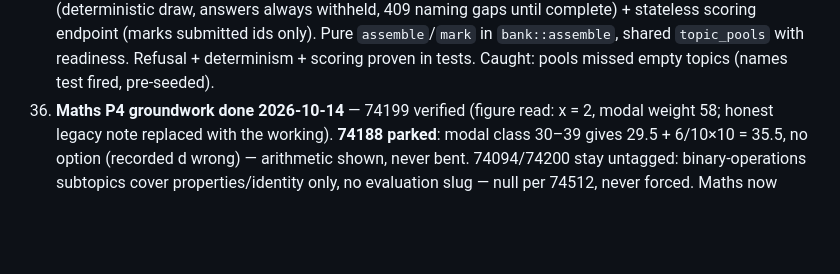
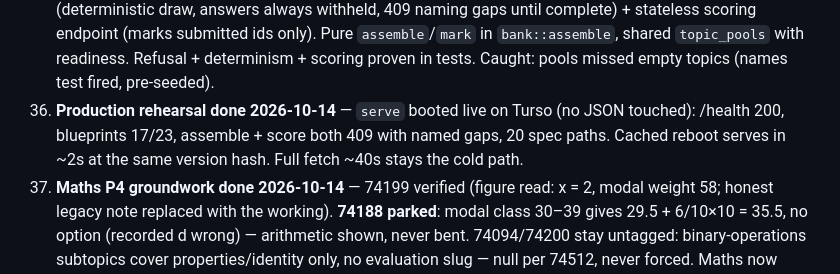
Before and after one commit to shedrackgodstime/utmelab-api, a Markdown page: docs/HANDOFF.md, the part around the change. GitHub-like rendering; blank space fills up the shorter version.

Commit message:
Production rehearsal: live Turso serve proven end to end
/health, blueprints, assemble+score refusals, spec paths.
Cached reboot ~2s at same version.

```diff
--- a/docs/HANDOFF.md
+++ b/docs/HANDOFF.md
@@ -366,6 +366,10 @@ disagree. Two lists is how subjects drift.
     `bank::assemble`, shared `topic_pools` with readiness. Refusal +
     determinism + scoring proven in tests. Caught: pools missed empty
     topics (names test fired, pre-seeded).
+44. **Production rehearsal done 2026-10-14** — `serve` booted live on
+    Turso (no JSON touched): /health 200, blueprints 17/23, assemble +
+    score both 409 with named gaps, 20 spec paths. Cached reboot serves
+    in ~2s at the same version hash. Full fetch ~40s stays the cold path.
 34. **Maths P4 groundwork done 2026-10-14** — 74199 verified (figure read:
     x = 2, modal weight 58; honest legacy note replaced with the working).
     **74188 parked**: modal class 30–39 gives 29.5 + 6/10×10 = 35.5, no
```
